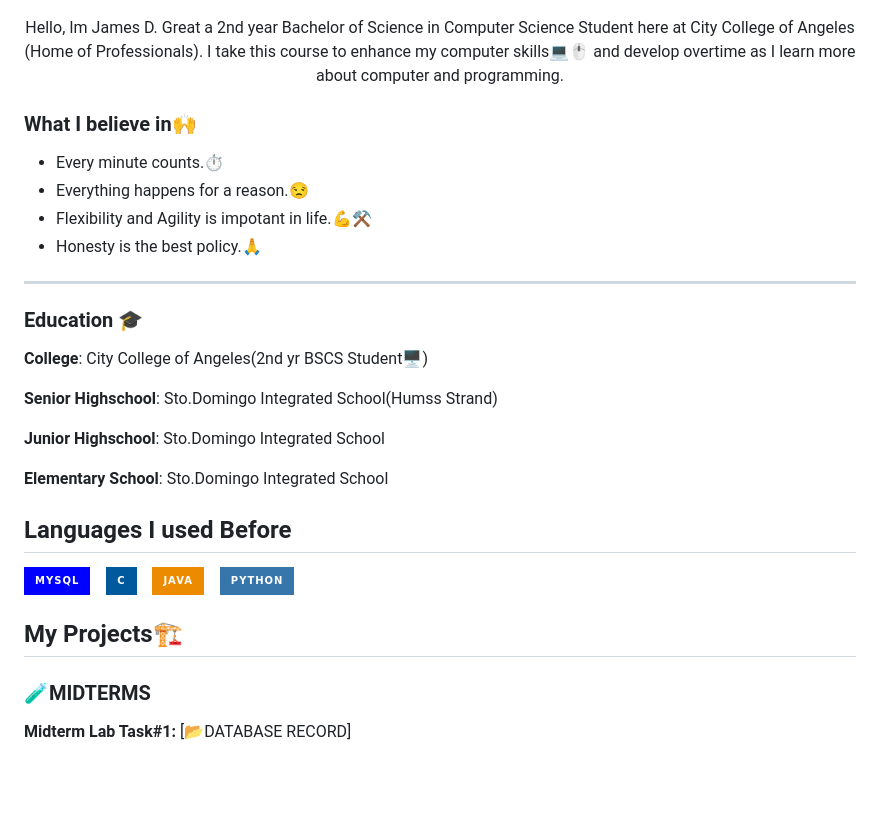
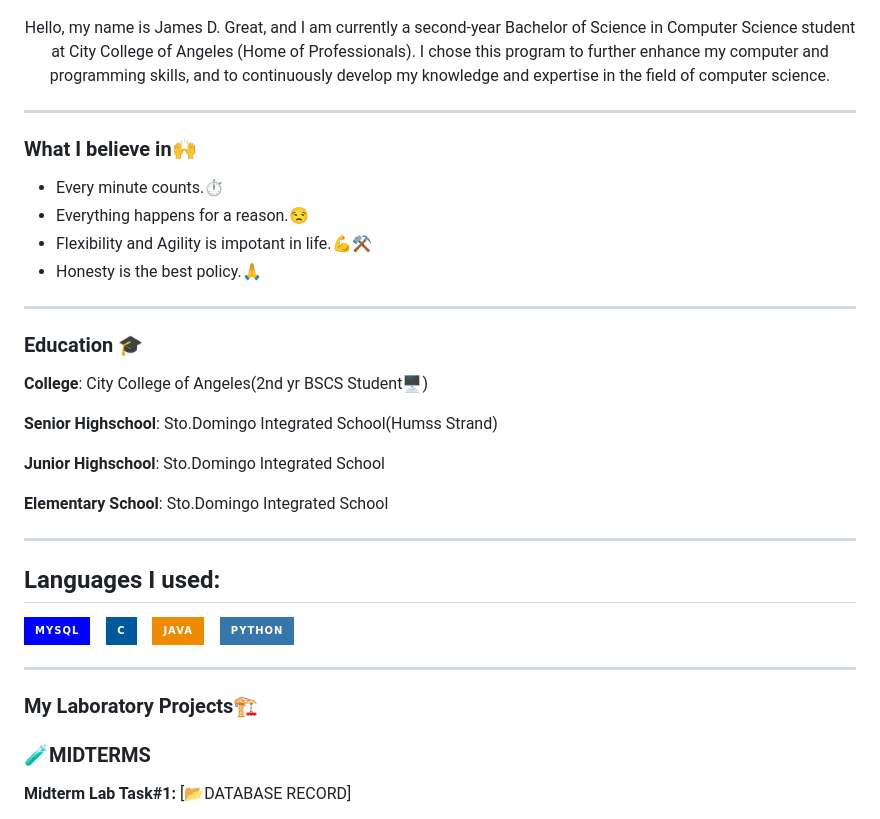
Before and after one commit to villarjames0550/700P-Lab-Projectss-, a Markdown page: README.md, the part around the change printed below. Rendered like a GitHub page; badges without logos; blank space fills up the shorter version.

```diff
--- a/README.md
+++ b/README.md
@@ -8,15 +8,15 @@
 <img src="https://github.com/villarjames0550/700P-Lab-Projectss-/blob/6029e7296f9b6a3fbce121e05d6ab71fa2a59394/IMG_3889.JPG" width="500" height="500" />
 
 <p align= "center">
-Hello, Im James D. Great a 2nd year Bachelor of Science in Computer Science Student here at City College of Angeles (Home of Professionals).
-I take this course to enhance my computer skills💻🖱️ and develop overtime as I learn more about computer and programming.
+Hello, my name is James D. Great, and I am currently a second-year Bachelor of Science in Computer Science student at City College of Angeles (Home of Professionals). I chose this program to further enhance my computer and programming skills, and to continuously develop my knowledge and expertise in the field of computer science.
 
-
+---
 ### What I believe in🙌
 - Every minute counts.⏱️
 - Everything happens for a reason.😒
 - Flexibility and Agility is impotant in life.💪⚒️
 - Honesty is the best policy.🙏
+
 ---
 ### Education 🎓
 **College**: City College of Angeles(2nd yr BSCS Student🖥️)
@@ -27,8 +27,8 @@ I take this course to enhance my computer skills💻🖱️ and develop overtime
 
 **Elementary School**: Sto.Domingo Integrated School
 
-
-## Languages I used Before
+---
+## Languages I used:
 
 <img src="https://img.shields.io/badge/MySQL-%2300f.svg?style=for-the-badge&logo=mysql&logoColor=white" height="50"/>
 &nbsp;&nbsp;
@@ -39,7 +39,8 @@ I take this course to enhance my computer skills💻🖱️ and develop overtime
 <img src="https://img.shields.io/badge/Python-%233776AB.svg?style=for-the-badge&logo=python&logoColor=white" height="50"/>
 &nbsp;&nbsp;
 
-## My Projects🏗️
+---
+### My Laboratory Projects🏗️
 ###  🧪MIDTERMS
 **Midterm Lab Task#1:** [📂DATABASE RECORD]
 
```
Also changed, not shown: other parts of README.md (+9 -4 lines).
